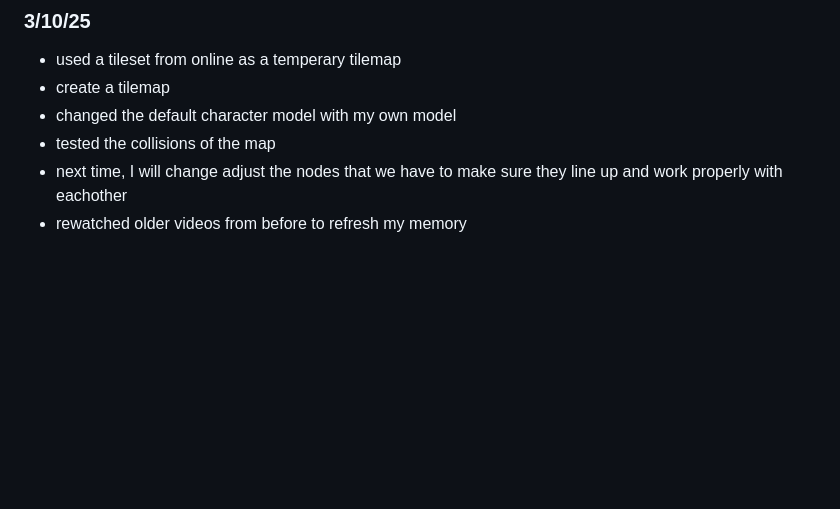
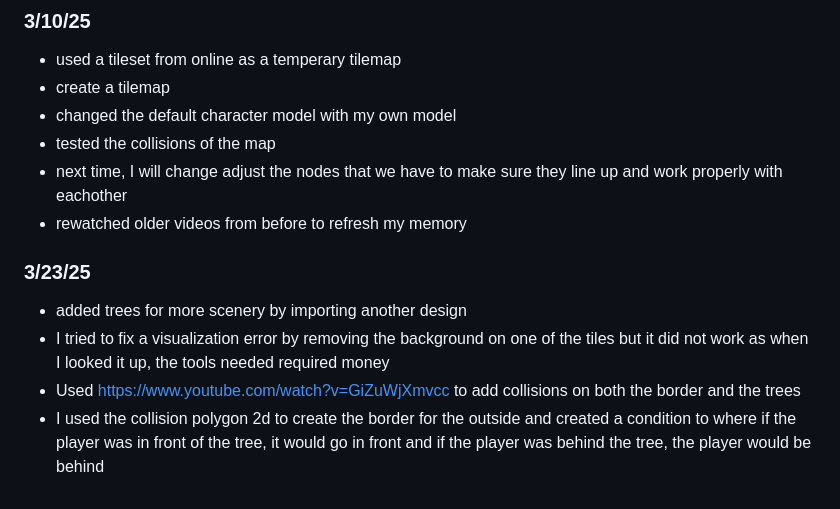
Before and after one commit to williamz2198/apcsa-freedom-project, a Markdown page: tool/learning-log.md, the part around the change. GitHub-like rendering; blank space fills up the shorter version.

```diff
--- a/tool/learning-log.md
+++ b/tool/learning-log.md
@@ -84,6 +84,13 @@ Using https://www.youtube.com/watch?v=ZutpG0_CYrQ, I played around with a tile m
 * tested the collisions of the map
 * next time, I will change adjust the nodes that we have to make sure they line up and work properly with eachother
 * rewatched older videos from before to refresh my memory
+
+### 3/23/25
+
+* added trees for more scenery by importing another design
+* I tried to fix a visualization error by removing the background on one of the tiles but it did not work as when I looked it up, the tools needed required money
+* Used https://www.youtube.com/watch?v=GiZuWjXmvcc to add collisions on both the border and the trees
+* I used the collision polygon 2d to create the border for the outside and created a condition to where if the player was in front of the tree, it would go in front and if the player was behind the tree, the player would be behind
 <!--
 * Links you used today (websites, videos, etc)
 * Things you tried, progress you made, etc
```
